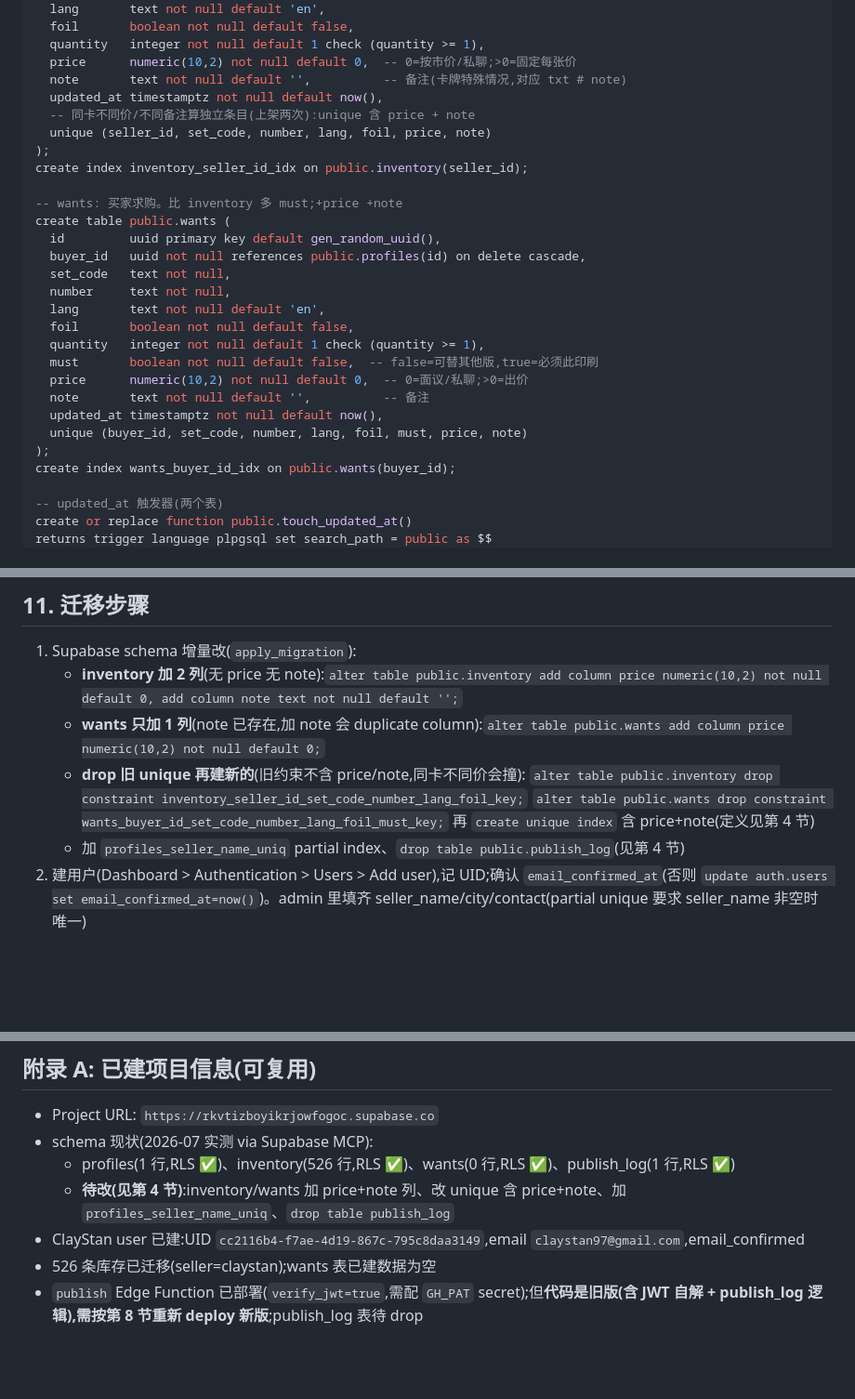
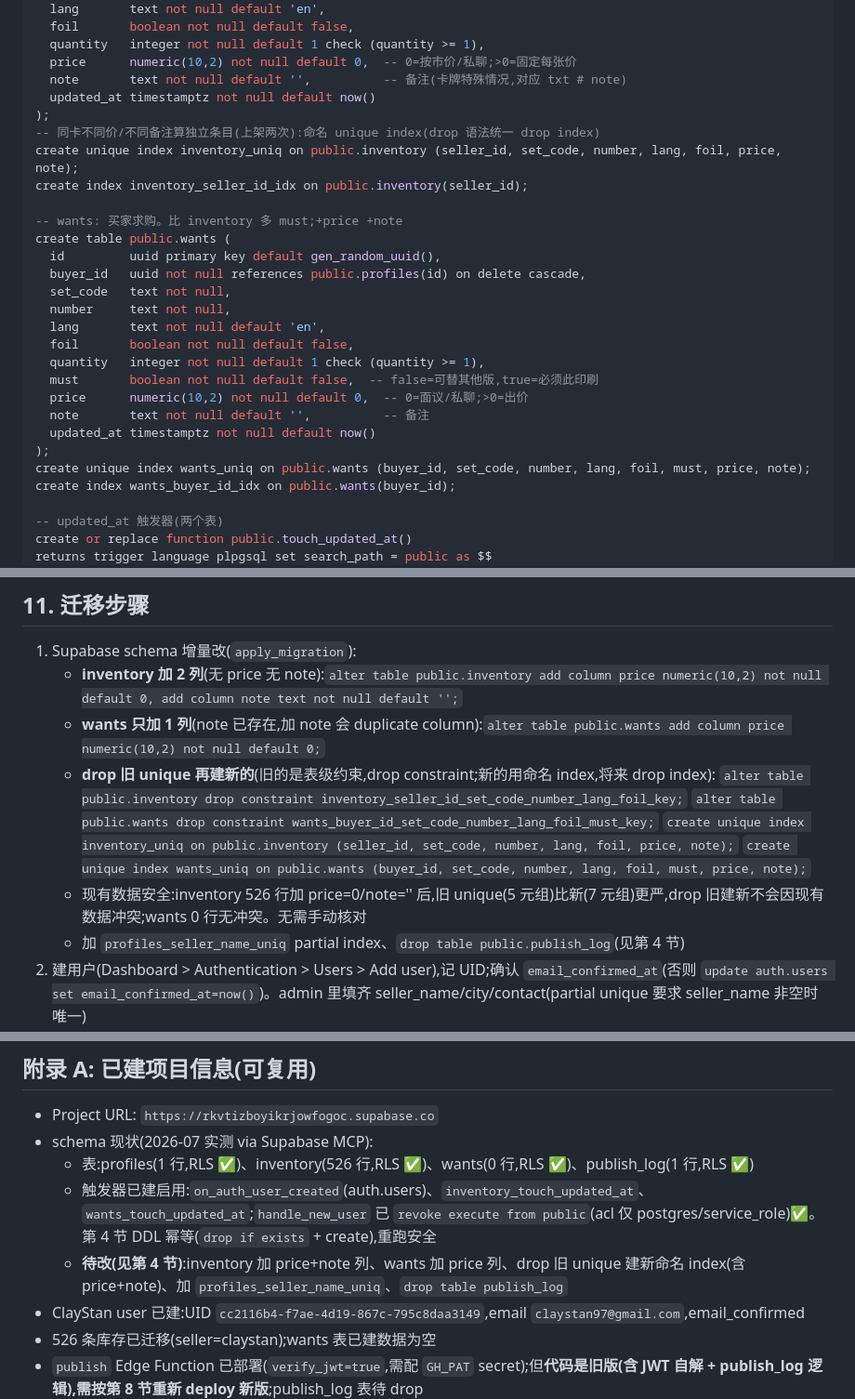
Before and after one commit to ClayStan404/mtg-showcase, a Markdown page: SUPABASE_MIGRATION_PLAN.md, 3 parts joined by grey strips. Shown at 93% size. GitHub-like rendering; blank space fills up the shorter version.

Commit message:
docs: unify unique index style, document existing-data safety, snapshot triggers
- inventory/wants: replace table-level unique(...) with named
  create unique index (inventory_uniq / wants_uniq), matching profiles style;
  future drops统一 use drop index (old ones still drop constraint)
- step 1: add explicit drop-constraint + create-unique-index statements;
  note existing 526 rows are safe (old 5-tuple unique is stricter than new
  7-tuple, no conflict when rebuilding)
- appendix A: snapshot trigger status (verified via MCP) -- on_auth_user_created,
  inventory/wants_touch_updated_at enabled; handle_new_user already revoked
  execute from public; DDL idempotent

Co-Authored-By: Claude <noreply@anthropic.com>

```diff
--- a/SUPABASE_MIGRATION_PLAN.md
+++ b/SUPABASE_MIGRATION_PLAN.md
@@ -80,10 +80,10 @@ create table public.inventory (
   quantity   integer not null default 1 check (quantity >= 1),
   price      numeric(10,2) not null default 0,  -- 0=按市价/私聊;>0=固定每张价
   note       text not null default '',          -- 备注(卡牌特殊情况,对应 txt # note)
-  updated_at timestamptz not null default now(),
-  -- 同卡不同价/不同备注算独立条目(上架两次):unique 含 price + note
-  unique (seller_id, set_code, number, lang, foil, price, note)
+  updated_at timestamptz not null default now()
 );
+-- 同卡不同价/不同备注算独立条目(上架两次):命名 unique index(drop 语法统一 drop index)
+create unique index inventory_uniq on public.inventory (seller_id, set_code, number, lang, foil, price, note);
 create index inventory_seller_id_idx on public.inventory(seller_id);
 
 -- wants: 买家求购。比 inventory 多 must;+price +note
@@ -98,9 +98,9 @@ create table public.wants (
   must       boolean not null default false,  -- false=可替其他版,true=必须此印刷
   price      numeric(10,2) not null default 0,  -- 0=面议/私聊;>0=出价
   note       text not null default '',          -- 备注
-  updated_at timestamptz not null default now(),
-  unique (buyer_id, set_code, number, lang, foil, must, price, note)
+  updated_at timestamptz not null default now()
 );
+create unique index wants_uniq on public.wants (buyer_id, set_code, number, lang, foil, must, price, note);
 create index wants_buyer_id_idx on public.wants(buyer_id);
 
 -- updated_at 触发器(两个表)
@@ -385,10 +385,12 @@ Deno.serve(async (req) => {
 1. Supabase schema 增量改(`apply_migration`):
    - **inventory 加 2 列**(无 price 无 note):`alter table public.inventory add column price numeric(10,2) not null default 0, add column note text not null default '';`
    - **wants 只加 1 列**(note 已存在,加 note 会 duplicate column):`alter table public.wants add column price numeric(10,2) not null default 0;`
-   - **drop 旧 unique 再建新的**(旧约束不含 price/note,同卡不同价会撞):
+   - **drop 旧 unique 再建新的**(旧的是表级约束,drop constraint;新的用命名 index,将来 drop index):
      `alter table public.inventory drop constraint inventory_seller_id_set_code_number_lang_foil_key;`
      `alter table public.wants drop constraint wants_buyer_id_set_code_number_lang_foil_must_key;`
-     再 `create unique index` 含 price+note(定义见第 4 节)
+     `create unique index inventory_uniq on public.inventory (seller_id, set_code, number, lang, foil, price, note);`
+     `create unique index wants_uniq on public.wants (buyer_id, set_code, number, lang, foil, must, price, note);`
+   - 现有数据安全:inventory 526 行加 price=0/note='' 后,旧 unique(5 元组)比新(7 元组)更严,drop 旧建新不会因现有数据冲突;wants 0 行无冲突。无需手动核对
    - 加 `profiles_seller_name_uniq` partial index、`drop table public.publish_log`(见第 4 节)
 2. 建用户(Dashboard > Authentication > Users > Add user),记 UID;确认 `email_confirmed_at`(否则 `update auth.users set email_confirmed_at=now()`)。admin 里填齐 seller_name/city/contact(partial unique 要求 seller_name 非空时唯一)
 3. 配 Edge Function secret `GH_PAT`(不需 service_role)
@@ -406,8 +408,9 @@ Deno.serve(async (req) => {
 
 - Project URL: `https://rkvtizboyikrjowfogoc.supabase.co`
 - schema 现状(2026-07 实测 via Supabase MCP):
-  - profiles(1 行,RLS ✅)、inventory(526 行,RLS ✅)、wants(0 行,RLS ✅)、publish_log(1 行,RLS ✅)
-  - **待改(见第 4 节)**:inventory/wants 加 price+note 列、改 unique 含 price+note、加 `profiles_seller_name_uniq`、`drop table publish_log`
+  - 表:profiles(1 行,RLS ✅)、inventory(526 行,RLS ✅)、wants(0 行,RLS ✅)、publish_log(1 行,RLS ✅)
+  - 触发器已建启用:`on_auth_user_created`(auth.users)、`inventory_touch_updated_at`、`wants_touch_updated_at`;`handle_new_user` 已 `revoke execute from public`(acl 仅 postgres/service_role)✅。第 4 节 DDL 幂等(`drop if exists` + create),重跑安全
+  - **待改(见第 4 节)**:inventory 加 price+note 列、wants 加 price 列、drop 旧 unique 建新命名 index(含 price+note)、加 `profiles_seller_name_uniq`、`drop table publish_log`
 - ClayStan user 已建:UID `cc2116b4-f7ae-4d19-867c-795c8daa3149`,email `claystan97@gmail.com`,email_confirmed
 - 526 条库存已迁移(seller=claystan);wants 表已建数据为空
 - `publish` Edge Function 已部署(`verify_jwt=true`,需配 `GH_PAT` secret);但**代码是旧版(含 JWT 自解 + publish_log 逻辑),需按第 8 节重新 deploy 新版**;publish_log 表待 drop
```
